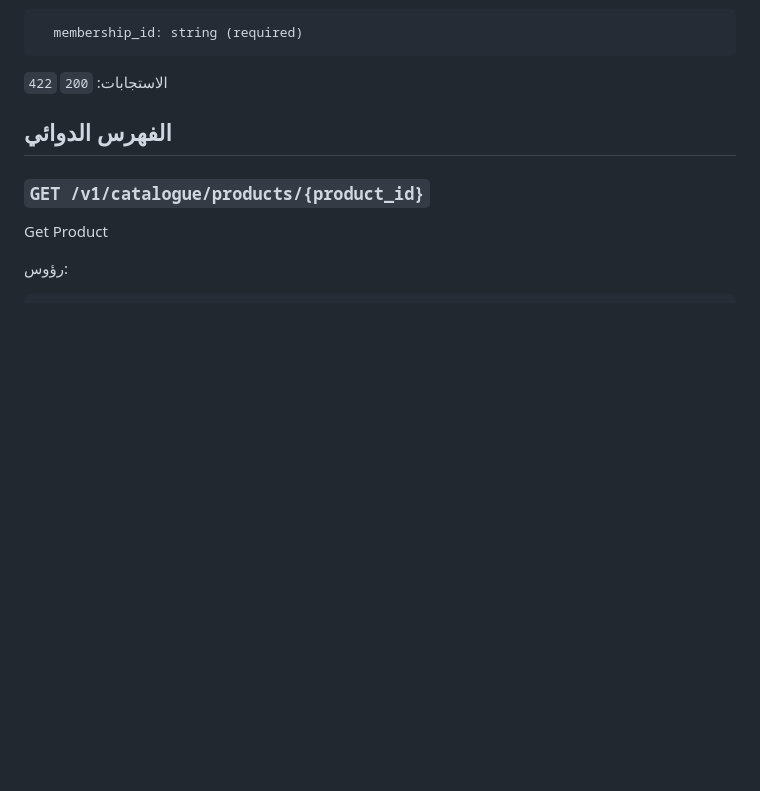
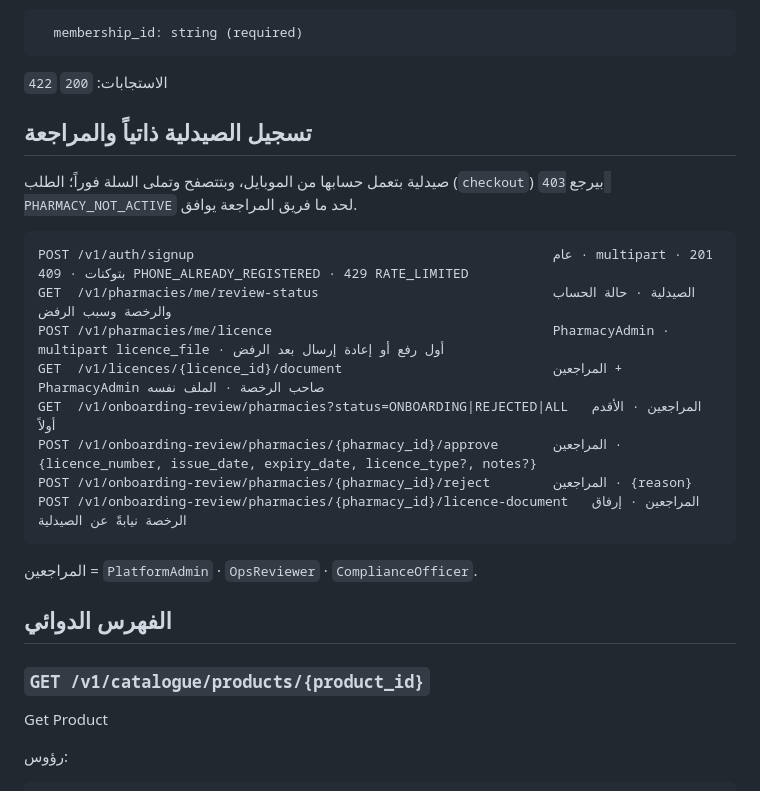
Before and after one commit to yusuftalaat74-coder/ph-store, a Markdown page: docs/06-مرجع-API.md, the part around the change. Drawn GitHub-style; blank space fills up the shorter version.

````diff
--- a/docs/06-مرجع-API.md
+++ b/docs/06-مرجع-API.md
@@ -256,6 +256,24 @@ Select Membership
 ```
 
 الاستجابات: `200` `422`
+
+## تسجيل الصيدلية ذاتياً والمراجعة
+
+صيدلية بتعمل حسابها من الموبايل، وبتتصفح وتملى السلة فوراً؛ الطلب (`checkout`)
+بيرجع `403 PHARMACY_NOT_ACTIVE` لحد ما فريق المراجعة يوافق.
+
+```
+POST /v1/auth/signup                                              عام · multipart · 201 بتوكنات · 409 PHONE_ALREADY_REGISTERED · 429 RATE_LIMITED
+GET  /v1/pharmacies/me/review-status                              الصيدلية · حالة الحساب والرخصة وسبب الرفض
+POST /v1/pharmacies/me/licence                                    PharmacyAdmin · multipart licence_file · أول رفع أو إعادة إرسال بعد الرفض
+GET  /v1/licences/{licence_id}/document                           المراجعين + PharmacyAdmin صاحب الرخصة · الملف نفسه
+GET  /v1/onboarding-review/pharmacies?status=ONBOARDING|REJECTED|ALL   المراجعين · الأقدم أولاً
+POST /v1/onboarding-review/pharmacies/{pharmacy_id}/approve       المراجعين · {licence_number, issue_date, expiry_date, licence_type?, notes?}
+POST /v1/onboarding-review/pharmacies/{pharmacy_id}/reject        المراجعين · {reason}
+POST /v1/onboarding-review/pharmacies/{pharmacy_id}/licence-document   المراجعين · إرفاق الرخصة نيابةً عن الصيدلية
+```
+
+المراجعين = `PlatformAdmin` · `OpsReviewer` · `ComplianceOfficer`.
 
 ## الفهرس الدوائي
 
````
Also changed, not shown: README.md (+3 -3 lines).
